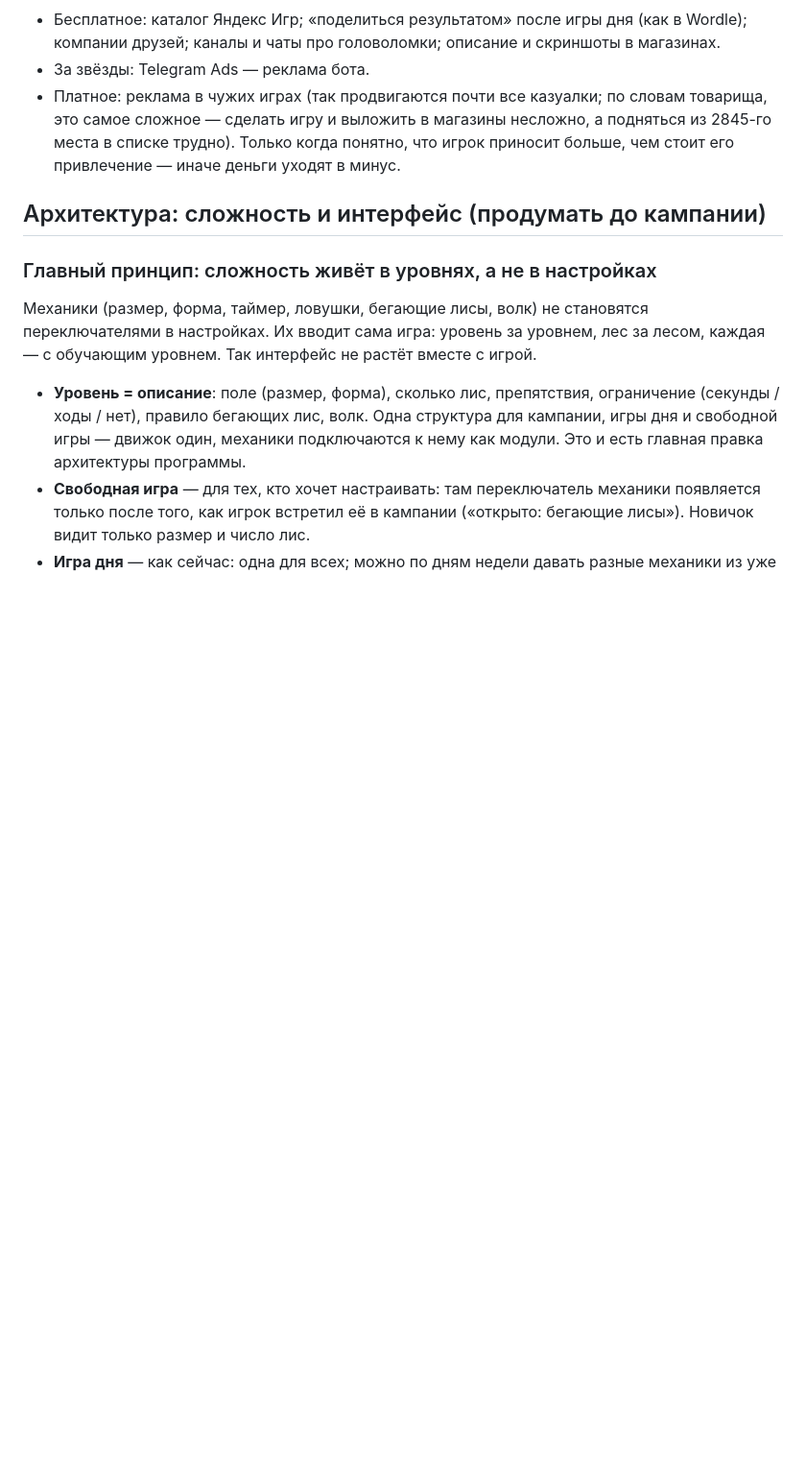
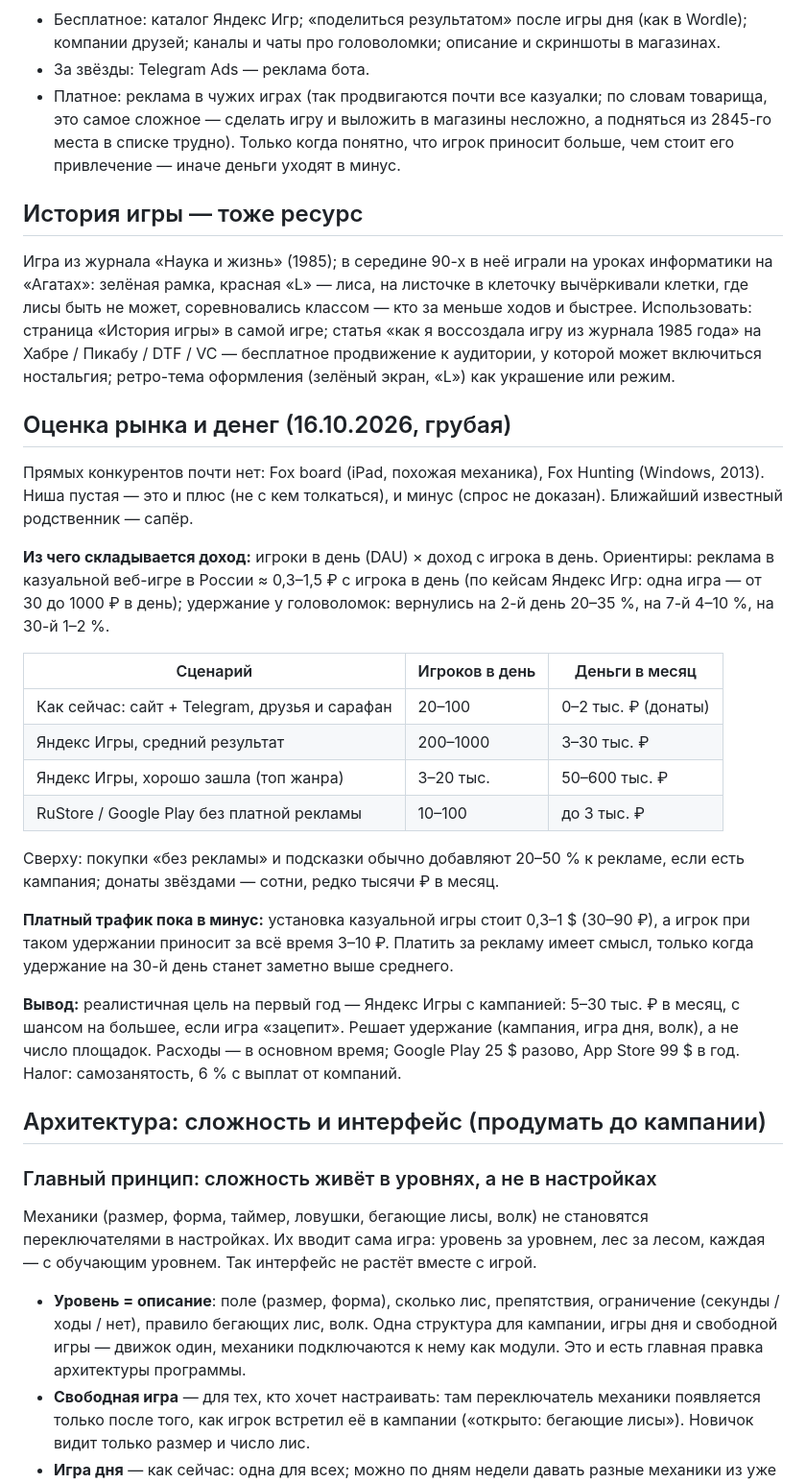
Before and after one commit to fox-hunt/fox-hunt.github.io, a Markdown page: Перспективы развития.md, the part around the change. Shown at 96% size. GitHub-like rendering; blank space fills up the shorter version.

Commit message:
Перспективы развития: история игры как ресурс продвижения, грубая оценка рынка и дохода по сценариям
Co-Authored-By: Claude Opus 5.5 <noreply@anthropic.com>

```diff
--- a/Перспективы развития.md
+++ b/Перспективы развития.md
@@ -76,6 +76,40 @@
   сделать игру и выложить в магазины несложно, а подняться из 2845-го места в списке трудно). Только когда понятно,
   что игрок приносит больше, чем стоит его привлечение — иначе деньги уходят в минус.
 
+## История игры — тоже ресурс
+
+Игра из журнала «Наука и жизнь» (1985); в середине 90-х в неё играли на уроках информатики на «Агатах»: зелёная рамка,
+красная «L» — лиса, на листочке в клеточку вычёркивали клетки, где лисы быть не может, соревновались классом — кто
+за меньше ходов и быстрее. Использовать: страница «История игры» в самой игре; статья «как я воссоздала игру
+из журнала 1985 года» на Хабре / Пикабу / DTF / VC — бесплатное продвижение к аудитории, у которой может включиться
+ностальгия; ретро-тема оформления (зелёный экран, «L») как украшение или режим.
+
+## Оценка рынка и денег (16.10.2026, грубая)
+
+Прямых конкурентов почти нет: Fox board (iPad, похожая механика), Fox Hunting (Windows, 2013). Ниша пустая —
+это и плюс (не с кем толкаться), и минус (спрос не доказан). Ближайший известный родственник — сапёр.
+
+**Из чего складывается доход:** игроки в день (DAU) × доход с игрока в день.
+Ориентиры: реклама в казуальной веб-игре в России ≈ 0,3–1,5 ₽ с игрока в день (по кейсам Яндекс Игр:
+одна игра — от 30 до 1000 ₽ в день); удержание у головоломок: вернулись на 2-й день 20–35 %, на 7-й 4–10 %, на 30-й 1–2 %.
+
+| Сценарий | Игроков в день | Деньги в месяц |
+|---|---|---|
+| Как сейчас: сайт + Telegram, друзья и сарафан | 20–100 | 0–2 тыс. ₽ (донаты) |
+| Яндекс Игры, средний результат | 200–1000 | 3–30 тыс. ₽ |
+| Яндекс Игры, хорошо зашла (топ жанра) | 3–20 тыс. | 50–600 тыс. ₽ |
+| RuStore / Google Play без платной рекламы | 10–100 | до 3 тыс. ₽ |
+
+Сверху: покупки «без рекламы» и подсказки обычно добавляют 20–50 % к рекламе, если есть кампания;
+донаты звёздами — сотни, редко тысячи ₽ в месяц.
+
+**Платный трафик пока в минус:** установка казуальной игры стоит 0,3–1 $ (30–90 ₽), а игрок при таком удержании
+приносит за всё время 3–10 ₽. Платить за рекламу имеет смысл, только когда удержание на 30-й день станет заметно выше среднего.
+
+**Вывод:** реалистичная цель на первый год — Яндекс Игры с кампанией: 5–30 тыс. ₽ в месяц, с шансом на большее,
+если игра «зацепит». Решает удержание (кампания, игра дня, волк), а не число площадок. Расходы — в основном время;
+Google Play 25 $ разово, App Store 99 $ в год. Налог: самозанятость, 6 % с выплат от компаний.
+
 ## Архитектура: сложность и интерфейс (продумать до кампании)
 
 ### Главный принцип: сложность живёт в уровнях, а не в настройках
```
